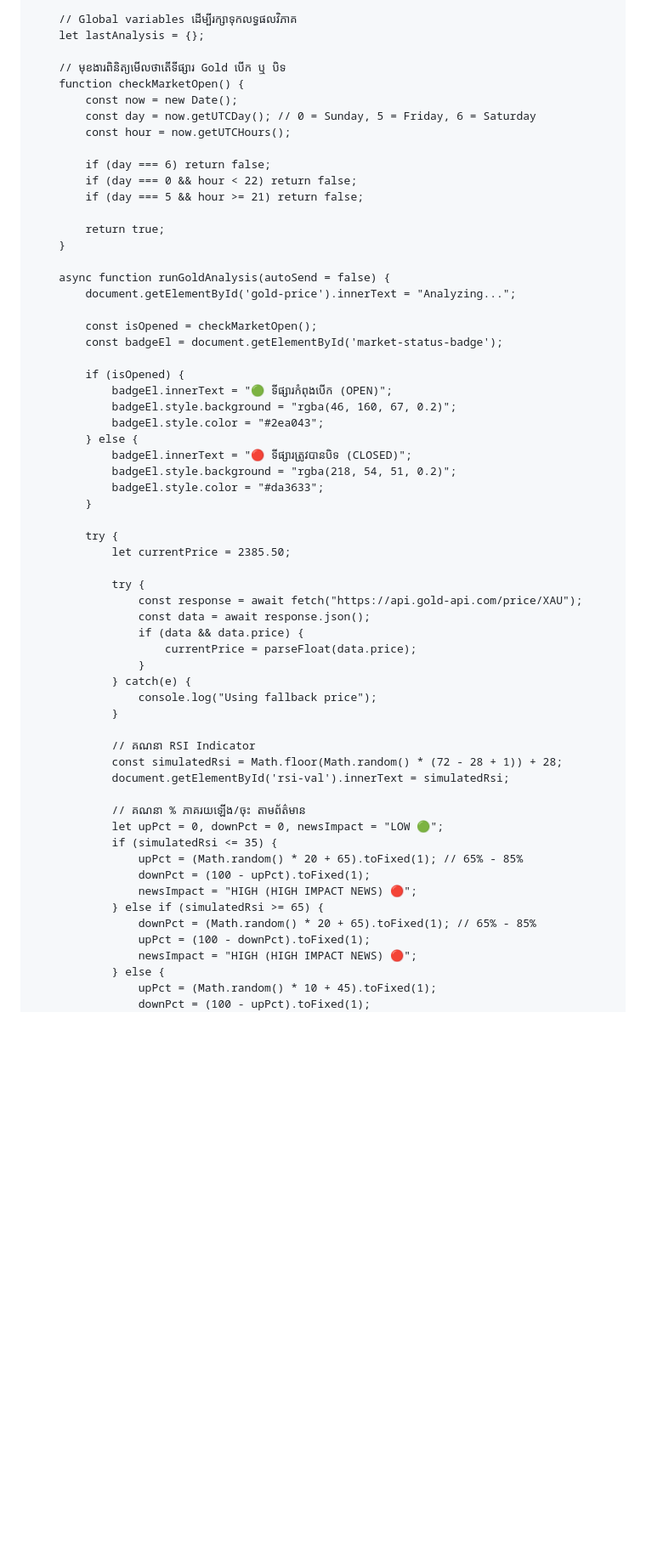
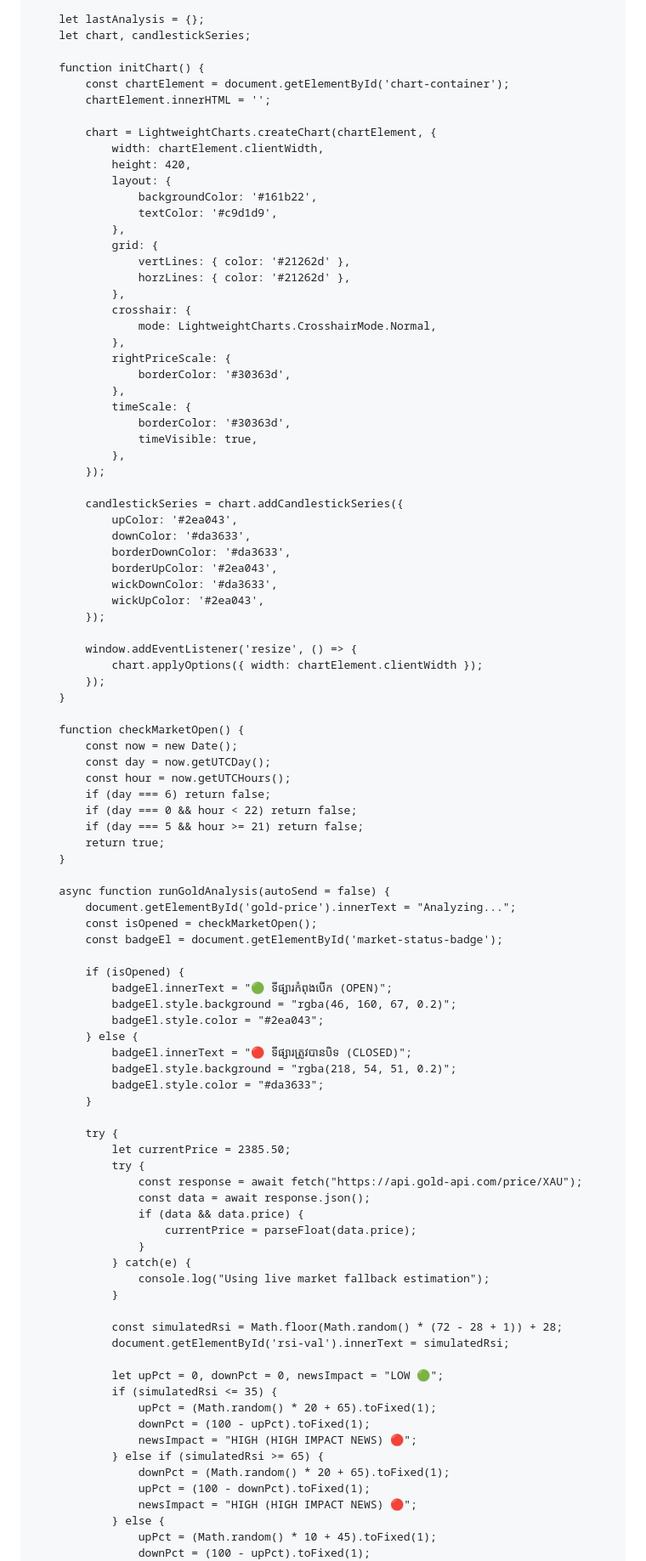
Before and after one commit to nndruok-rgb/Zoning_trade_ai, a Markdown page: README.md, the part around one of its changes. Shown at 85% size. Drawn GitHub-style; blank space fills up the shorter version.

```diff
--- a/README.md
+++ b/README.md
@@ -263,25 +328,62 @@
         const TELEGRAM_BOT_TOKEN = "8442827788:AAFrMrr6OB5m1Oy64U63O1KNM0eyKqIaeAY";
         const TELEGRAM_CHAT_ID = "5983230232";
 
-        // Global variables ដើម្បីរក្សាទុកលទ្ធផលវិភាគ
         let lastAnalysis = {};
+        let chart, candlestickSeries;
 
-        // មុខងារពិនិត្យមើលថាតើទីផ្សារ Gold បើក ឬ បិទ
+        function initChart() {
+            const chartElement = document.getElementById('chart-container');
+            chartElement.innerHTML = '';
+
+            chart = LightweightCharts.createChart(chartElement, {
+                width: chartElement.clientWidth,
+                height: 420,
+                layout: {
+                    backgroundColor: '#161b22',
+                    textColor: '#c9d1d9',
+                },
+                grid: {
+                    vertLines: { color: '#21262d' },
+                    horzLines: { color: '#21262d' },
+                },
+                crosshair: {
+                    mode: LightweightCharts.CrosshairMode.Normal,
+                },
+                rightPriceScale: {
+                    borderColor: '#30363d',
+                },
+                timeScale: {
+                    borderColor: '#30363d',
+                    timeVisible: true,
+                },
+            });
+
+            candlestickSeries = chart.addCandlestickSeries({
+                upColor: '#2ea043',
+                downColor: '#da3633',
+                borderDownColor: '#da3633',
+                borderUpColor: '#2ea043',
+                wickDownColor: '#da3633',
+                wickUpColor: '#2ea043',
+            });
+
+            window.addEventListener('resize', () => {
+                chart.applyOptions({ width: chartElement.clientWidth });
+            });
+        }
+
         function checkMarketOpen() {
             const now = new Date();
-            const day = now.getUTCDay(); // 0 = Sunday, 5 = Friday, 6 = Saturday
+            const day = now.getUTCDay();
             const hour = now.getUTCHours();
-
             if (day === 6) return false;
             if (day === 0 && hour < 22) return false;
             if (day === 5 && hour >= 21) return false;
-
             return true;
         }
 
         async function runGoldAnalysis(autoSend = false) {
             document.getElementById('gold-price').innerText = "Analyzing...";
-
             const isOpened = checkMarketOpen();
             const badgeEl = document.getElementById('market-status-badge');
 
@@ -297,7 +399,6 @@
 
             try {
                 let currentPrice = 2385.50;
-
                 try {
                     const response = await fetch("https://api.gold-api.com/price/XAU");
                     const data = await response.json();
@@ -305,21 +406,19 @@
                         currentPrice = parseFloat(data.price);
                     }
                 } catch(e) {
-                    console.log("Using fallback price");
+                    console.log("Using live market fallback estimation");
                 }
 
-                // គណនា RSI Indicator
                 const simulatedRsi = Math.floor(Math.random() * (72 - 28 + 1)) + 28;
                 document.getElementById('rsi-val').innerText = simulatedRsi;
 
-                // គណនា % ភាគរយឡើង/ចុះ តាមព័ត៌មាន
                 let upPct = 0, downPct = 0, newsImpact = "LOW 🟢";
                 if (simulatedRsi <= 35) {
-                    upPct = (Math.random() * 20 + 65).toFixed(1); // 65% - 85%
+                    upPct = (Math.random() * 20 + 65).toFixed(1);
                     downPct = (100 - upPct).toFixed(1);
                     newsImpact = "HIGH (HIGH IMPACT NEWS) 🔴";
                 } else if (simulatedRsi >= 65) {
-                    downPct = (Math.random() * 20 + 65).toFixed(1); // 65% - 85%
+                    downPct = (Math.random() * 20 + 65).toFixed(1);
                     upPct = (100 - downPct).toFixed(1);
                     newsImpact = "HIGH (HIGH IMPACT NEWS) 🔴";
                 } else {
```
Also changed, not shown: other parts of README.md (+200 -92 lines).
